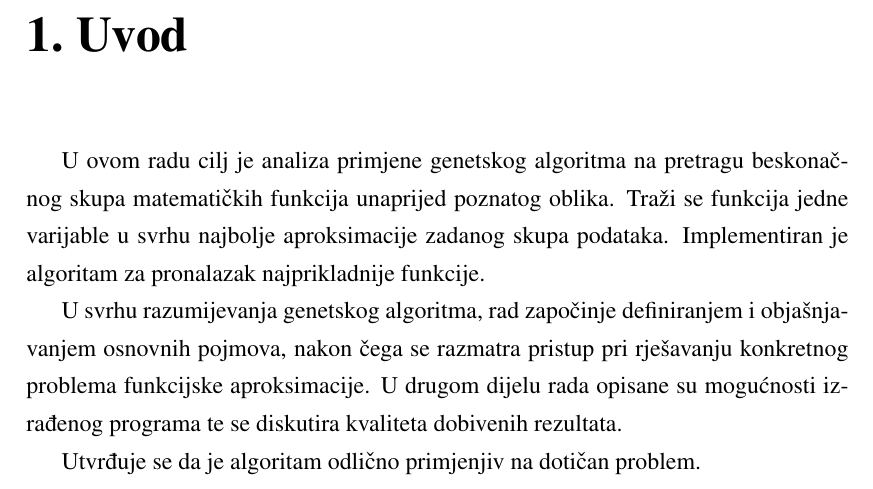
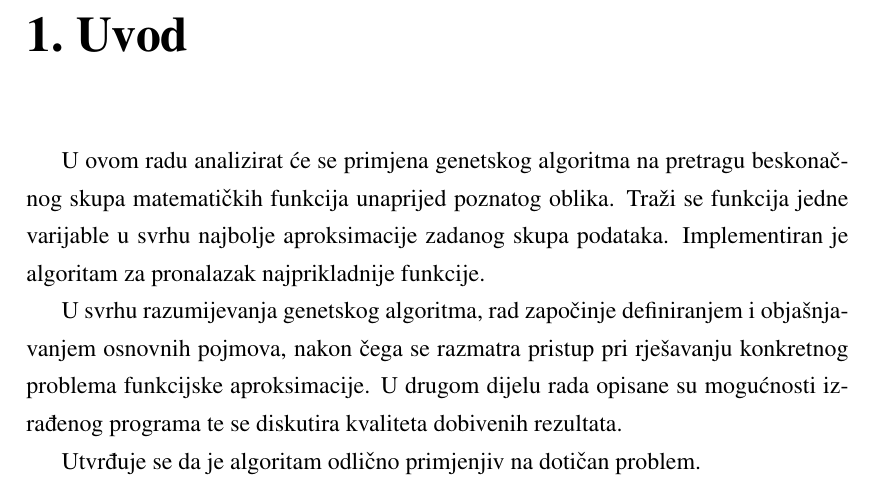
Before and after one commit to LMesaric/Seminar-FER-2019, a LaTeX thesis (Paper/Seminar2019Mesaric_Luka.tex): part of page 3 of 18, cut so that both start at the same text. Compiled offline with pdfLaTeX.

Commit message:
Minor fix

```diff
--- a/Paper/Seminar2019Mesaric_Luka.tex
+++ b/Paper/Seminar2019Mesaric_Luka.tex
@@ -27,7 +27,7 @@
 
 \chapter{Uvod}
 
-U ovom radu cilj je analiza primjene genetskog algoritma na pretragu beskonačnog skupa matematičkih funkcija unaprijed poznatog oblika.
+U ovom radu analizirat će se primjena genetskog algoritma na pretragu beskonačnog skupa matematičkih funkcija unaprijed poznatog oblika.
 Traži se funkcija jedne varijable u svrhu najbolje aproksimacije zadanog skupa podataka.
 Implementiran je algoritam za pronalazak najprikladnije funkcije.
 
```
Also changed, not shown: Paper/Seminar2019Mesaric_Luka.pdf.
